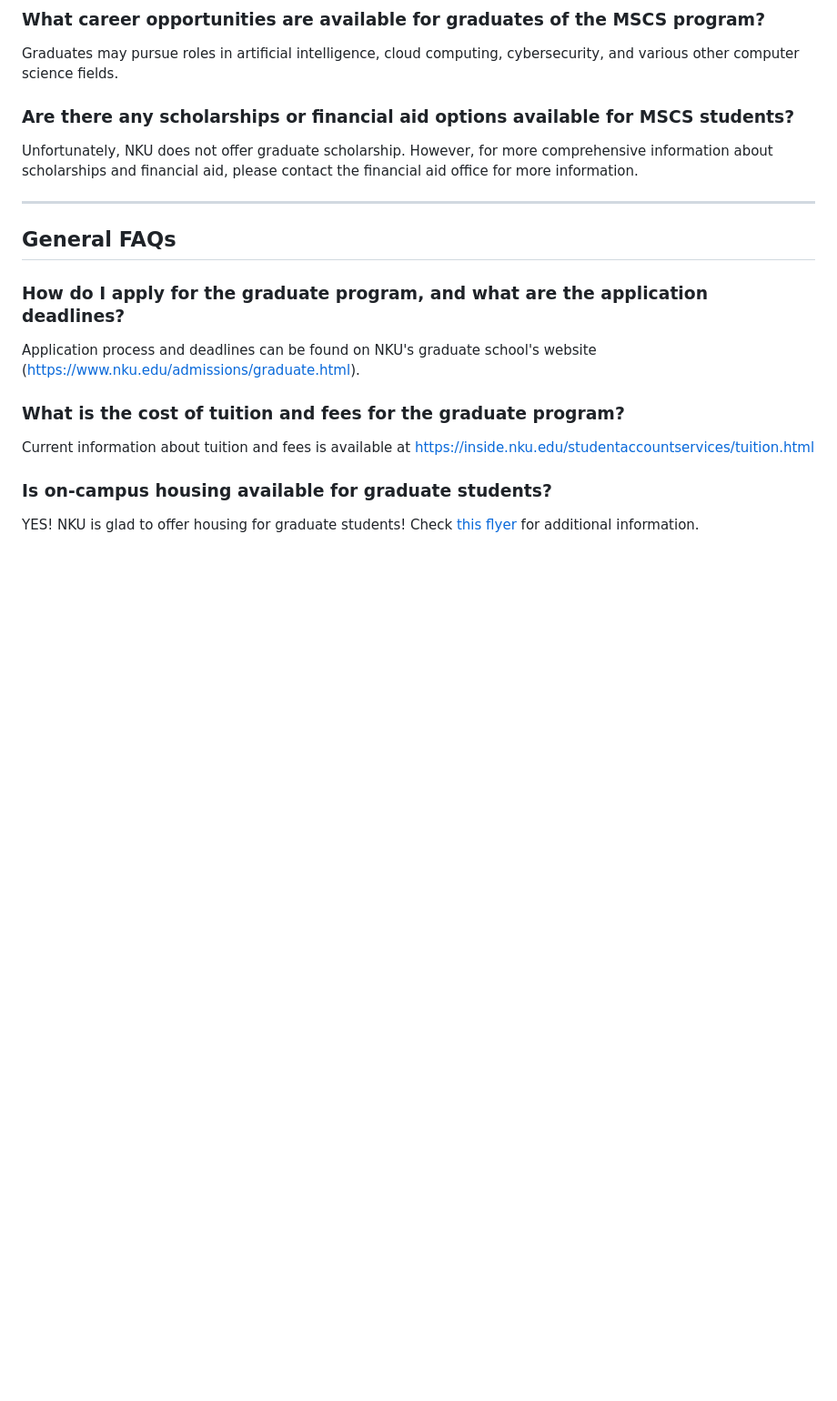
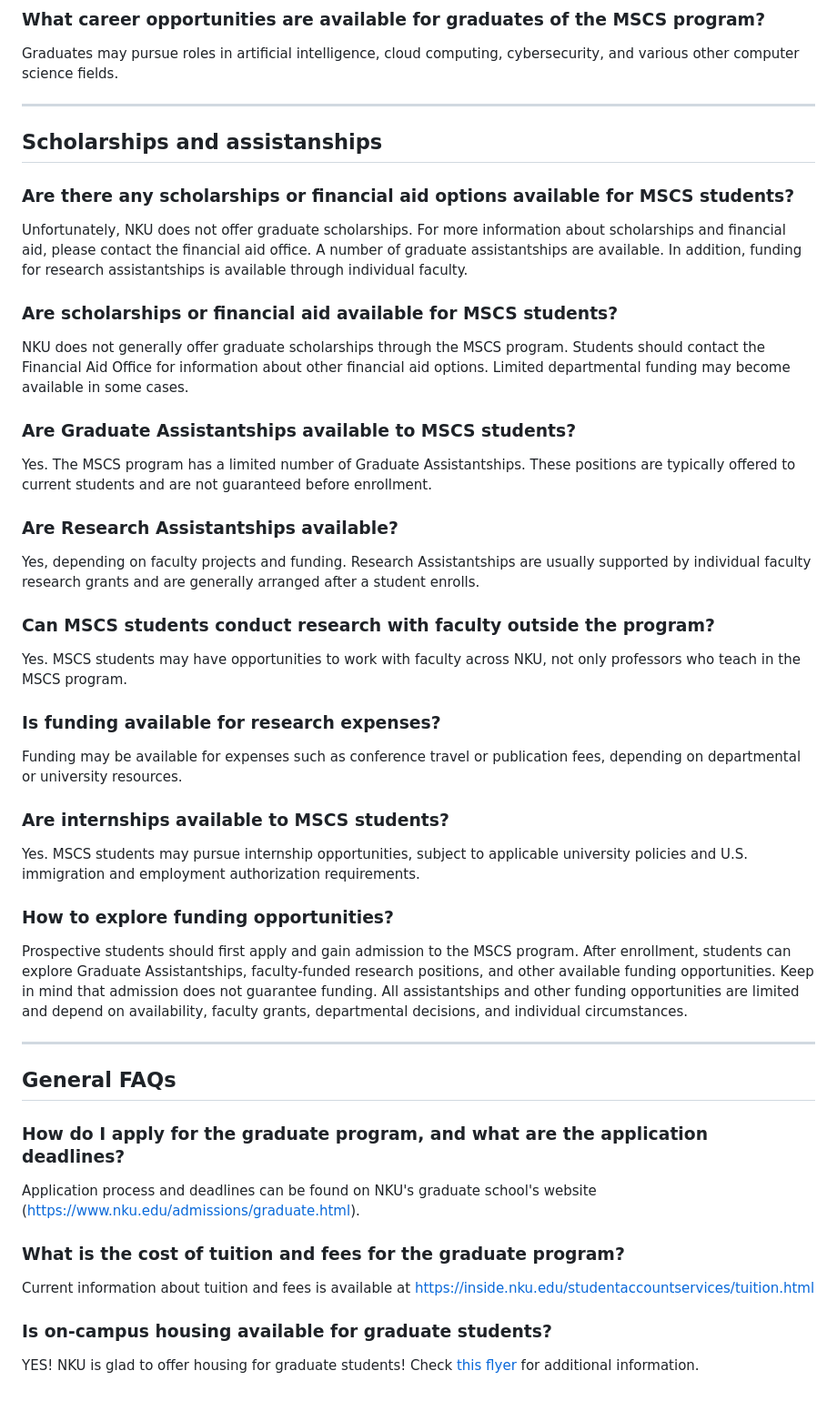
Before and after one commit to NKU-SCA-MSCS/main, a Markdown page: FAQ.md, the part around one of its changes. Shown at 91% size. GitHub-like rendering; blank space fills up the shorter version.

Commit message:
Revise FAQ section on scholarships and assistantships
Updated FAQs on scholarships, assistantships, and funding opportunities for MSCS students.

```diff
--- a/FAQ.md
+++ b/FAQ.md
@@ -71,11 +71,36 @@ Students may transfer up to nine semester hours of appropriate, acceptable gradu
 ### What career opportunities are available for graduates of the MSCS program?
 Graduates may pursue roles in artificial intelligence, cloud computing, cybersecurity, and various other computer science fields.
 
+---
+
+## Scholarships and assistanships
 ### Are there any scholarships or financial aid options available for MSCS students?
-Unfortunately, NKU does not offer graduate scholarship. However, for more comprehensive information about scholarships and financial aid, please contact the financial aid office for more information.
+Unfortunately, NKU does not offer graduate scholarships. For more information about scholarships and financial aid, please contact the financial aid office.
+A number of graduate assistantships are available. In addition, funding for research assistantships is available through individual faculty.
+
+### Are scholarships or financial aid available for MSCS students?
+NKU does not generally offer graduate scholarships through the MSCS program. Students should contact the Financial Aid Office for information about other financial aid options. Limited departmental funding may become available in some cases.
+
+### Are Graduate Assistantships available to MSCS students?
+Yes. The MSCS program has a limited number of Graduate Assistantships. These positions are typically offered to current students and are not guaranteed before enrollment.
+
+### Are Research Assistantships available?
+Yes, depending on faculty projects and funding. Research Assistantships are usually supported by individual faculty research grants and are generally arranged after a student enrolls.
+
+### Can MSCS students conduct research with faculty outside the program?
+Yes. MSCS students may have opportunities to work with faculty across NKU, not only professors who teach in the MSCS program.
+
+### Is funding available for research expenses?
+Funding may be available for expenses such as conference travel or publication fees, depending on departmental or university resources.
+
+### Are internships available to MSCS students?
+Yes. MSCS students may pursue internship opportunities, subject to applicable university policies and U.S. immigration and employment authorization requirements.
+
+### How to explore funding opportunities?
+Prospective students should first apply and gain admission to the MSCS program. After enrollment, students can explore Graduate Assistantships, faculty-funded research positions, and other available funding opportunities.
+Keep in mind that admission does not guarantee funding. All assistantships and other funding opportunities are limited and depend on availability, faculty grants, departmental decisions, and individual circumstances.
 
 ---
-
 
 ## General FAQs
 
```
Also changed, not shown: other parts of FAQ.md (+1 -1 lines).
